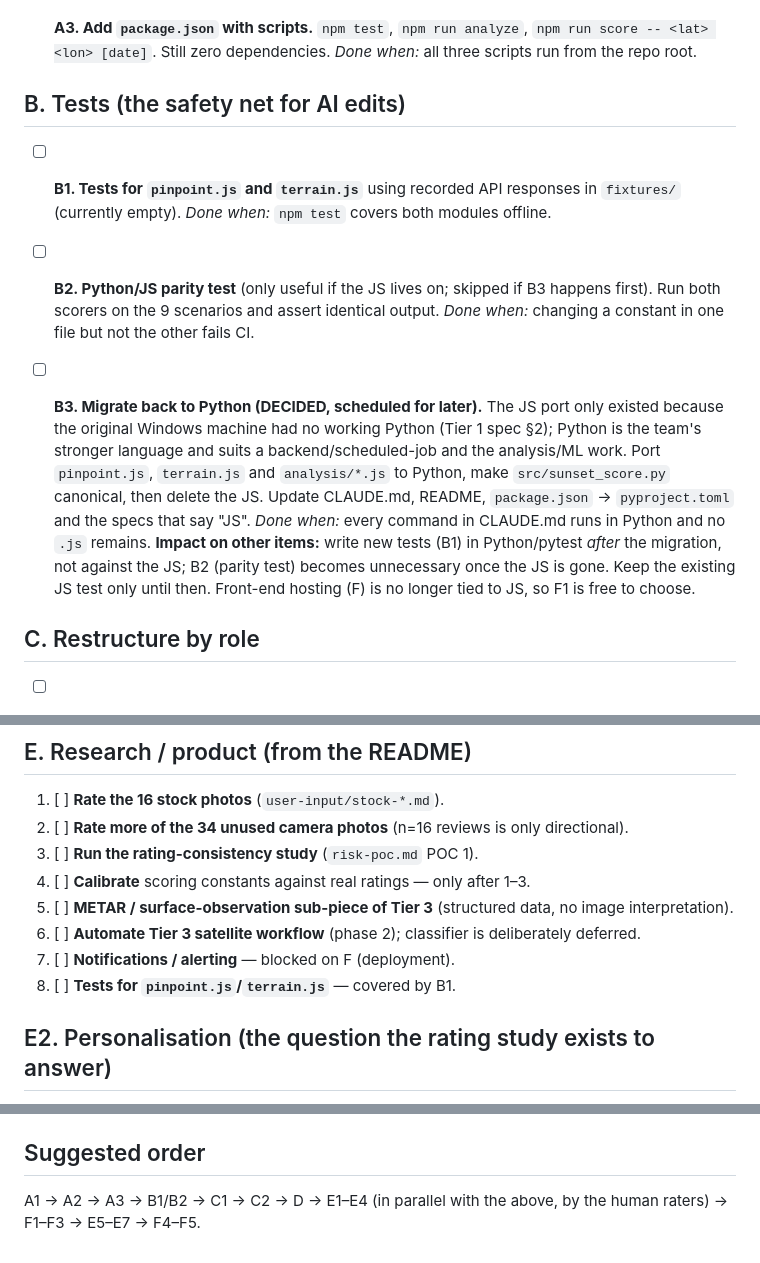
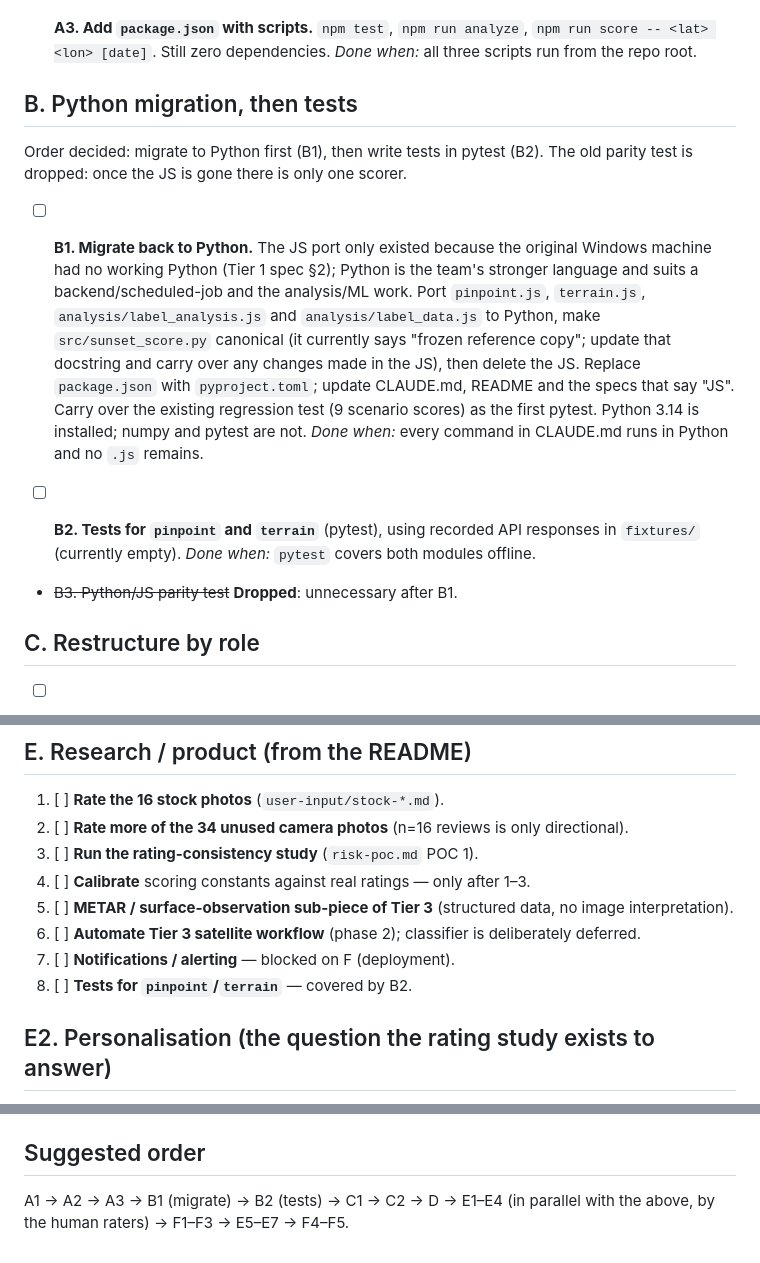
Before and after one commit to aaronjmacaulay/predict-sunset-qualtiy, a Markdown page: NEXT-STEPS.md, 3 parts joined by grey strips. GitHub-like rendering.

Commit message:
Reorder plan: Python migration (B1) before tests (B2); drop parity test
Co-Authored-By: Claude Sonnet 5.5 <noreply@anthropic.com>

```diff
--- a/NEXT-STEPS.md
+++ b/NEXT-STEPS.md
@@ -34,28 +34,29 @@ Status key: `[ ]` not started · `[~]` in progress · `[x]` done
   Still zero dependencies.
   *Done when:* all three scripts run from the repo root.
 
-## B. Tests (the safety net for AI edits)
+## B. Python migration, then tests
 
-- [ ] **B1. Tests for `pinpoint.js` and `terrain.js`** using recorded API
-  responses in `fixtures/` (currently empty).
-  *Done when:* `npm test` covers both modules offline.
+Order decided: migrate to Python first (B1), then write tests in pytest (B2).
+The old parity test is dropped: once the JS is gone there is only one scorer.
 
-- [ ] **B2. Python/JS parity test** (only useful if the JS lives on; skipped if B3 happens first). Run both scorers on the 9 scenarios and
-  assert identical output.
-  *Done when:* changing a constant in one file but not the other fails CI.
-
-- [ ] **B3. Migrate back to Python (DECIDED, scheduled for later).**
+- [ ] **B1. Migrate back to Python.**
   The JS port only existed because the original Windows machine had no
   working Python (Tier 1 spec §2); Python is the team's stronger language and
   suits a backend/scheduled-job and the analysis/ML work. Port `pinpoint.js`,
-  `terrain.js` and `analysis/*.js` to Python, make `src/sunset_score.py`
-  canonical, then delete the JS. Update CLAUDE.md, README, `package.json` →
-  `pyproject.toml` and the specs that say "JS".
+  `terrain.js`, `analysis/label_analysis.js` and `analysis/label_data.js` to
+  Python, make `src/sunset_score.py` canonical (it currently says "frozen
+  reference copy"; update that docstring and carry over any changes made in
+  the JS), then delete the JS. Replace `package.json` with `pyproject.toml`;
+  update CLAUDE.md, README and the specs that say "JS".
+  Carry over the existing regression test (9 scenario scores) as the first
+  pytest. Python 3.14 is installed; numpy and pytest are not.
   *Done when:* every command in CLAUDE.md runs in Python and no `.js` remains.
-  **Impact on other items:** write new tests (B1) in Python/pytest *after* the
-  migration, not against the JS; B2 (parity test) becomes unnecessary once
-  the JS is gone. Keep the existing JS test only until then. Front-end
-  hosting (F) is no longer tied to JS, so F1 is free to choose.
+
+- [ ] **B2. Tests for `pinpoint` and `terrain`** (pytest), using recorded API
+  responses in `fixtures/` (currently empty).
+  *Done when:* `pytest` covers both modules offline.
+
+- ~~B3. Python/JS parity test~~ **Dropped**: unnecessary after B1.
 
 ## C. Restructure by role
 
@@ -99,7 +100,7 @@ Status key: `[ ]` not started · `[~]` in progress · `[x]` done
 6. [ ] **Automate Tier 3 satellite workflow** (phase 2); classifier is
    deliberately deferred.
 7. [ ] **Notifications / alerting** — blocked on F (deployment).
-8. [ ] **Tests for `pinpoint.js`/`terrain.js`** — covered by B1.
+8. [ ] **Tests for `pinpoint`/`terrain`** — covered by B2.
 
 ## E2. Personalisation (the question the rating study exists to answer)
 
@@ -164,5 +165,5 @@ Decisions needed:
 
 ## Suggested order
 
-A1 → A2 → A3 → B1/B2 → C1 → C2 → D → E1–E4 (in parallel with the above, by
+A1 → A2 → A3 → B1 (migrate) → B2 (tests) → C1 → C2 → D → E1–E4 (in parallel with the above, by
 the human raters) → F1–F3 → E5–E7 → F4–F5.
```
